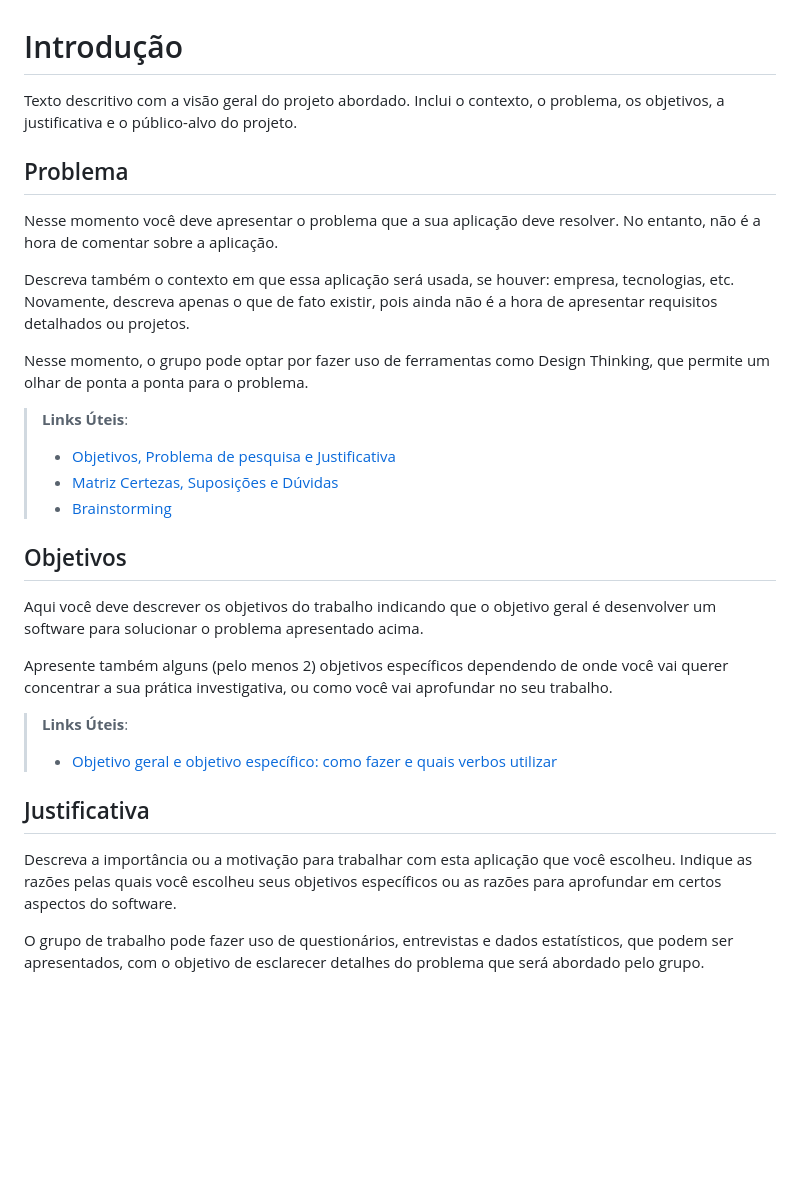
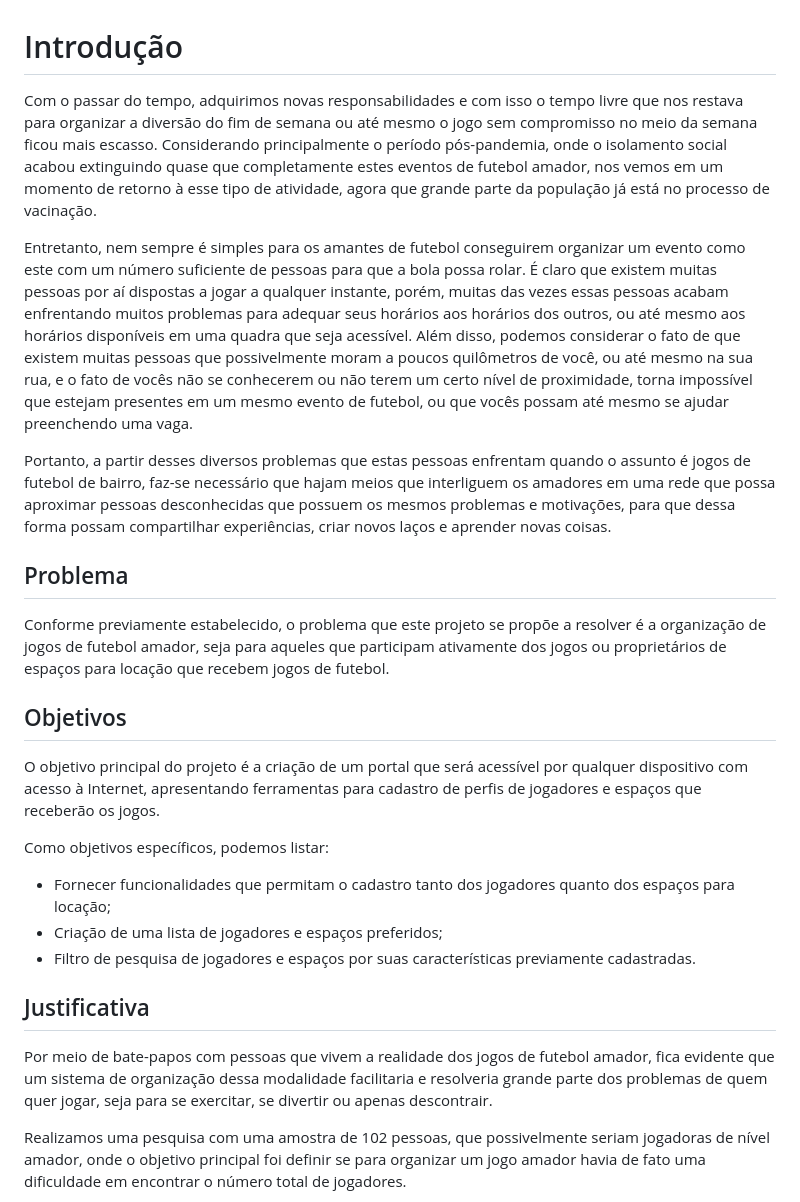
Before and after one commit to ICEI-PUC-Minas-PMV-ADS/pmv-ads-2022-1-e1-proj-web-t6-grupo_2_futnetwork, a Markdown page: docs/01-Documentação de Contexto.md, the part around one of its changes. Drawn GitHub-style; blank space fills up the shorter version.

```diff
--- a/docs/01-Documentação de Contexto.md
+++ b/docs/01-Documentação de Contexto.md
@@ -1,31 +1,28 @@
 # Introdução
 
-Texto descritivo com a visão geral do projeto abordado. Inclui o contexto, o problema, os objetivos, a justificativa e o público-alvo do projeto.
+Com o passar do tempo, adquirimos novas responsabilidades e com isso o tempo livre que nos restava para organizar a diversão do fim de semana ou até mesmo o jogo sem compromisso no meio da semana ficou mais escasso. Considerando principalmente o período pós-pandemia, onde o isolamento social acabou extinguindo quase que completamente estes eventos de futebol amador, nos vemos em um momento de retorno à esse tipo de atividade, agora que grande parte da população já está no processo de vacinação.
+
+Entretanto, nem sempre é simples para os amantes de futebol conseguirem organizar um evento como este com um número suficiente de pessoas para que a bola possa rolar. É claro que existem muitas pessoas por aí dispostas a jogar a qualquer instante, porém, muitas das vezes essas pessoas acabam enfrentando muitos problemas para adequar seus horários aos horários dos outros, ou até mesmo aos horários disponíveis em uma quadra que seja acessível. Além disso, podemos considerar o fato de que existem muitas pessoas que possivelmente moram a poucos quilômetros de você, ou até mesmo na sua rua, e o fato de vocês não se conhecerem ou não terem um certo nível de proximidade, torna impossível que estejam presentes em um mesmo evento de futebol, ou que vocês possam até mesmo se ajudar preenchendo uma vaga.
+
+Portanto, a partir desses diversos problemas que estas pessoas enfrentam quando o assunto é jogos de futebol de bairro, faz-se necessário que hajam meios que interliguem os amadores em uma rede que possa aproximar pessoas desconhecidas que possuem os mesmos problemas e motivações, para que dessa forma possam compartilhar experiências, criar novos laços e aprender novas coisas.
 
 ## Problema
-Nesse momento você deve apresentar o problema que a sua aplicação deve  resolver. No entanto, não é a hora de comentar sobre a aplicação.
 
-Descreva também o contexto em que essa aplicação será usada, se  houver: empresa, tecnologias, etc. Novamente, descreva apenas o que de  fato existir, pois ainda não é a hora de apresentar requisitos  detalhados ou projetos.
-
-Nesse momento, o grupo pode optar por fazer uso  de ferramentas como Design Thinking, que permite um olhar de ponta a ponta para o problema.
-
-> **Links Úteis**:
-> - [Objetivos, Problema de pesquisa e Justificativa](https://medium.com/@versioparole/objetivos-problema-de-pesquisa-e-justificativa-c98c8233b9c3)
-> - [Matriz Certezas, Suposições e Dúvidas](https://medium.com/educa%C3%A7%C3%A3o-fora-da-caixa/matriz-certezas-suposi%C3%A7%C3%B5es-e-d%C3%BAvidas-fa2263633655)
-> - [Brainstorming](https://www.euax.com.br/2018/09/brainstorming/)
+Conforme previamente estabelecido, o problema que este projeto se propõe a resolver é a organização de jogos de futebol amador, seja para aqueles que participam ativamente dos jogos ou proprietários de espaços para locação que recebem jogos de futebol.
 
 ## Objetivos
 
-Aqui você deve descrever os objetivos do trabalho indicando que o objetivo geral é desenvolver um software para solucionar o problema apresentado acima.
+O objetivo principal do projeto é a criação de um portal que será acessível por qualquer dispositivo com acesso à Internet, apresentando ferramentas para cadastro de perfis de jogadores e espaços que receberão os jogos.
 
-Apresente também alguns (pelo menos 2) objetivos específicos dependendo de onde você vai querer concentrar a sua prática investigativa, ou como você vai aprofundar no seu trabalho.
+Como objetivos específicos, podemos listar:
 
-> **Links Úteis**:
-> - [Objetivo geral e objetivo específico: como fazer e quais verbos utilizar](https://blog.mettzer.com/diferenca-entre-objetivo-geral-e-objetivo-especifico/)
+- Fornecer funcionalidades que permitam o cadastro tanto dos jogadores quanto dos espaços para locação;
+- Criação de uma lista de jogadores e espaços preferidos;
+- Filtro de pesquisa de jogadores e espaços por suas características previamente cadastradas.
 
 ## Justificativa
 
-Descreva a importância ou a motivação para trabalhar com esta aplicação que você escolheu. Indique as razões pelas quais você escolheu seus objetivos específicos ou as razões para aprofundar em certos aspectos do software.
+Por meio de bate-papos com pessoas que vivem a realidade dos jogos de futebol amador, fica evidente que um sistema de organização dessa modalidade facilitaria e resolveria grande parte dos problemas de quem quer jogar, seja para se exercitar, se divertir ou apenas descontrair.
 
-O grupo de trabalho pode fazer uso de questionários, entrevistas e dados estatísticos, que podem ser apresentados, com o objetivo de esclarecer detalhes do problema que será abordado pelo grupo.
+Realizamos uma pesquisa com uma amostra de 102 pessoas, que possivelmente seriam jogadoras de nível amador, onde o objetivo principal foi definir se para organizar um jogo amador havia de fato uma dificuldade em encontrar o número total de jogadores.
 
```
Also changed, not shown: other parts of docs/01-Documentação de Contexto.md (+19 -12 lines), docs/img/pesquisa_1.png (added), docs/img/pesquisa_2.png (added), docs/img/pesquisa_3.png (added), docs/img/pesquisa_4.png (added), docs/img/pesquisa_5.png (added).
